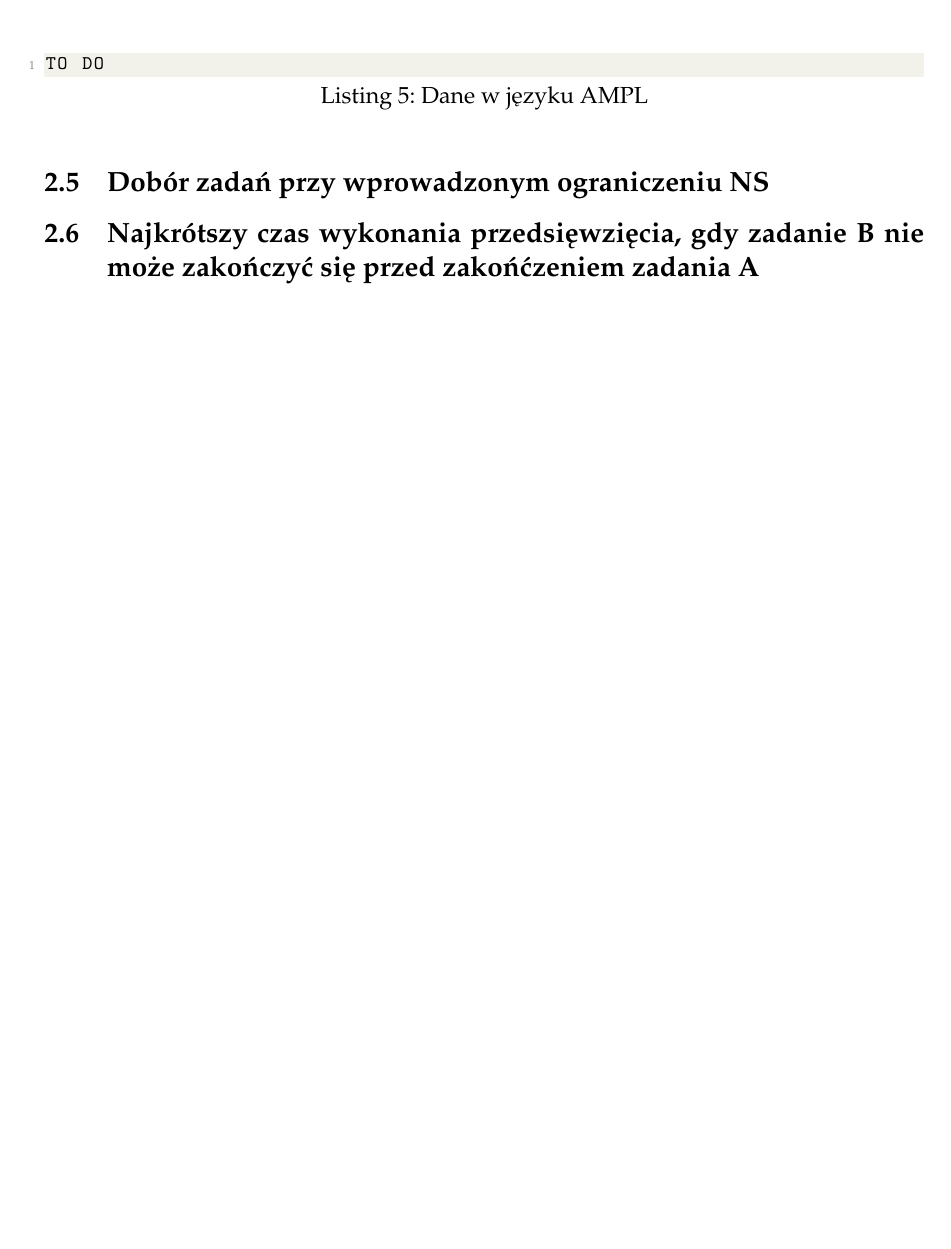
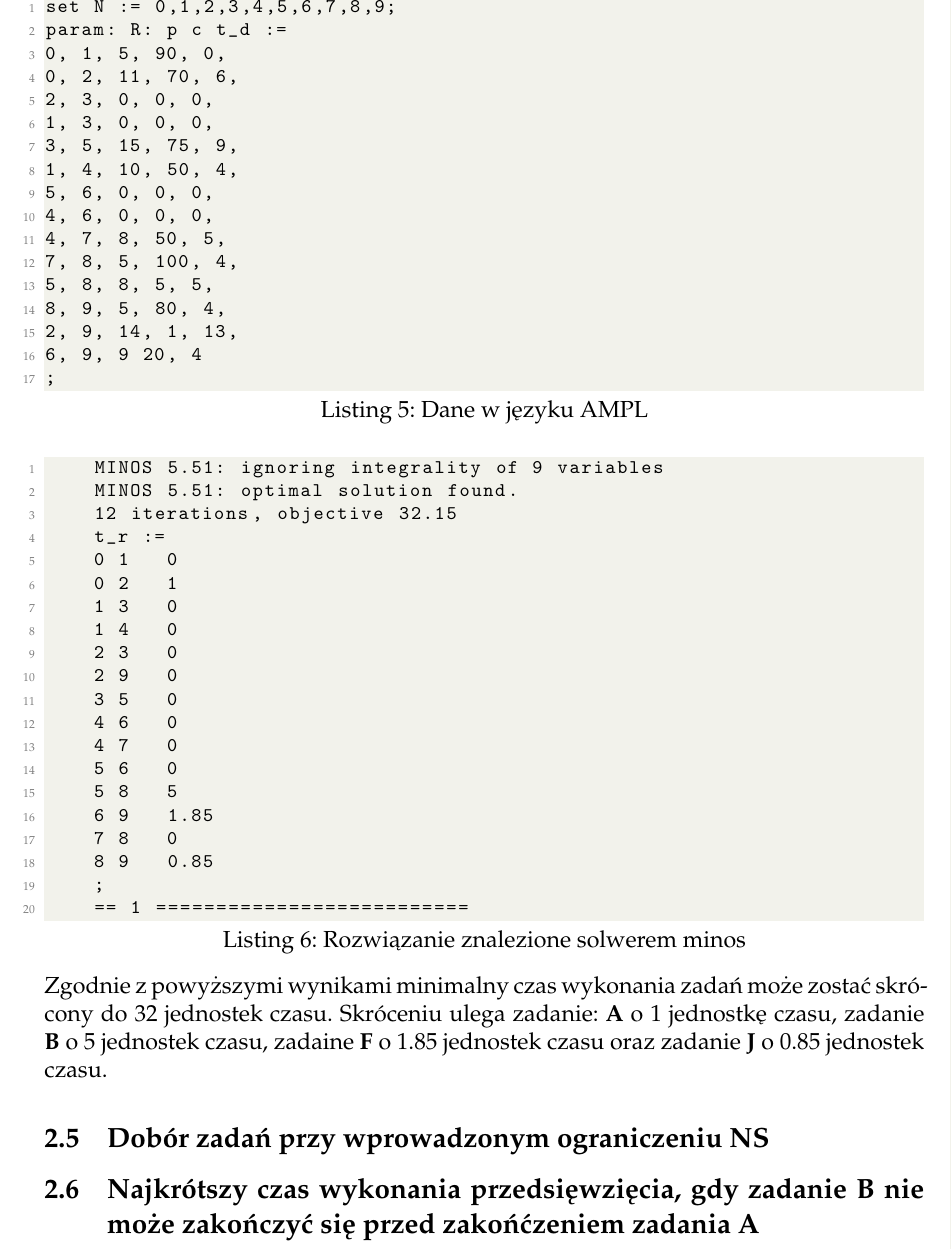
Before and after one commit to nawojmonika/ZIHP, a LaTeX problem sheet (Projekt 1/projekt-1.tex, which reads Projekt 1/src/dane-2.dat): part of page 7 of 8, cut at the place of the change, the shorter picture padded with empty space. Compiled offline with pdfLaTeX.

Commit message:
odpowiedz do podpunktu 4

```diff
--- a/Projekt 1/src/dane-2.dat
+++ b/Projekt 1/src/dane-2.dat
@@ -1 +1,17 @@
-TO DO
+set N := 0,1,2,3,4,5,6,7,8,9;
+param: R: p c t_d :=
+0, 1, 5, 90, 0,
+0, 2, 11, 70, 6,
+2, 3, 0, 0, 0,
+1, 3, 0, 0, 0,
+3, 5, 15, 75, 9,
+1, 4, 10, 50, 4,
+5, 6, 0, 0, 0,
+4, 6, 0, 0, 0,
+4, 7, 8, 50, 5,
+7, 8, 5, 100, 4,
+5, 8, 8, 5, 5,
+8, 9, 5, 80, 4,
+2, 9, 14, 1, 13,
+6, 9, 9 20, 4
+;
```
Also changed, not shown: Projekt 1/projekt-1.tex (+26 -4 lines), 1 other file.
